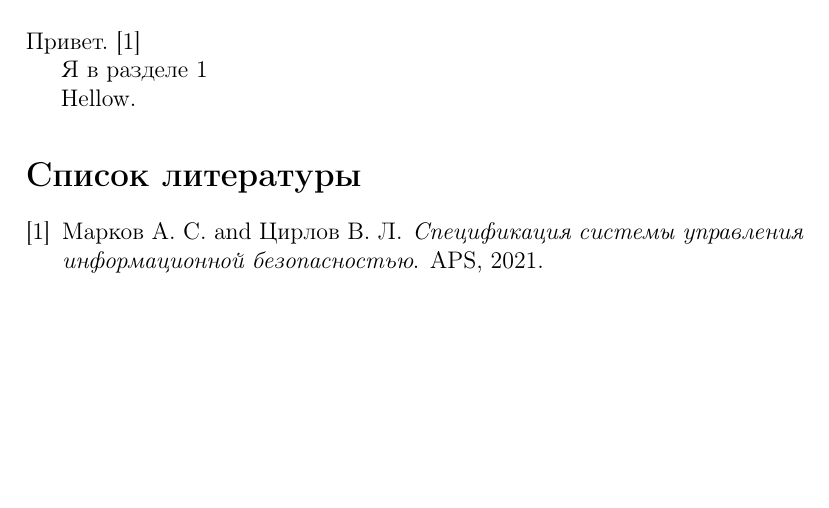
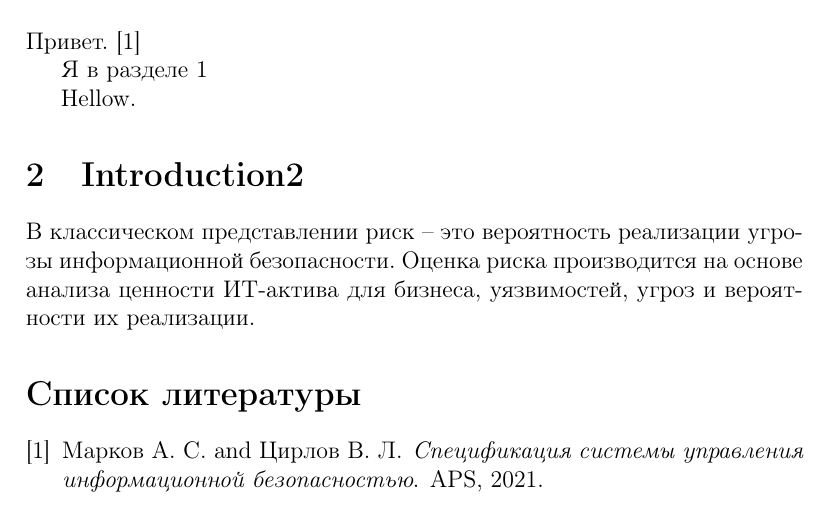
Before and after one commit to AsuNa-XQ/latex_project, a LaTeX document (src/main.tex): part of the page, cut so that both start at the same text, the shorter picture padded with empty space. Compiled offline with pdfLaTeX.

Commit message:
added new section

```diff
--- a/src/main.tex
+++ b/src/main.tex
@@ -17,7 +17,9 @@
     Я в разделе~\ref{sec:introduction}
 
     Hellow.
-
+    \section{Introduction2}\label{sec:introduction2}
+    В классическом представлении риск – это вероятность реализации угрозы информационной безопасности.
+    Оценка риска производится на основе анализа ценности ИТ-актива для бизнеса, уязвимостей, угроз и вероятности их реализации.
     \bibliography{main}
     \bibliographystyle{plain}
 
```
Also changed, not shown: out/main.pdf.
